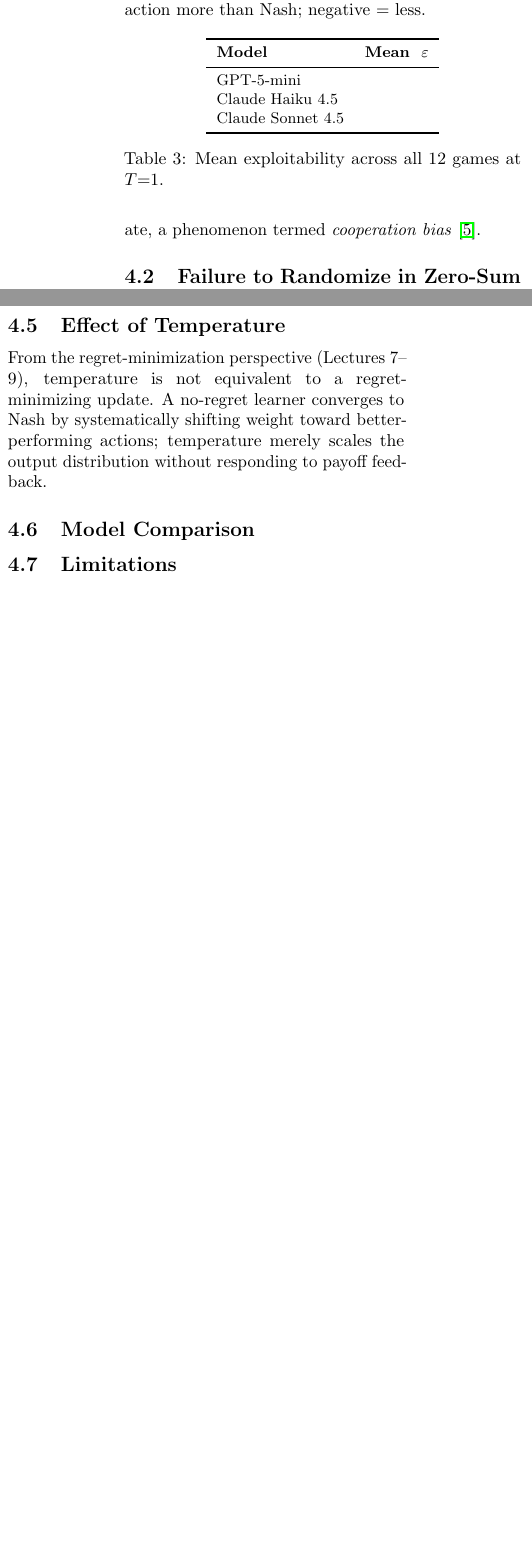
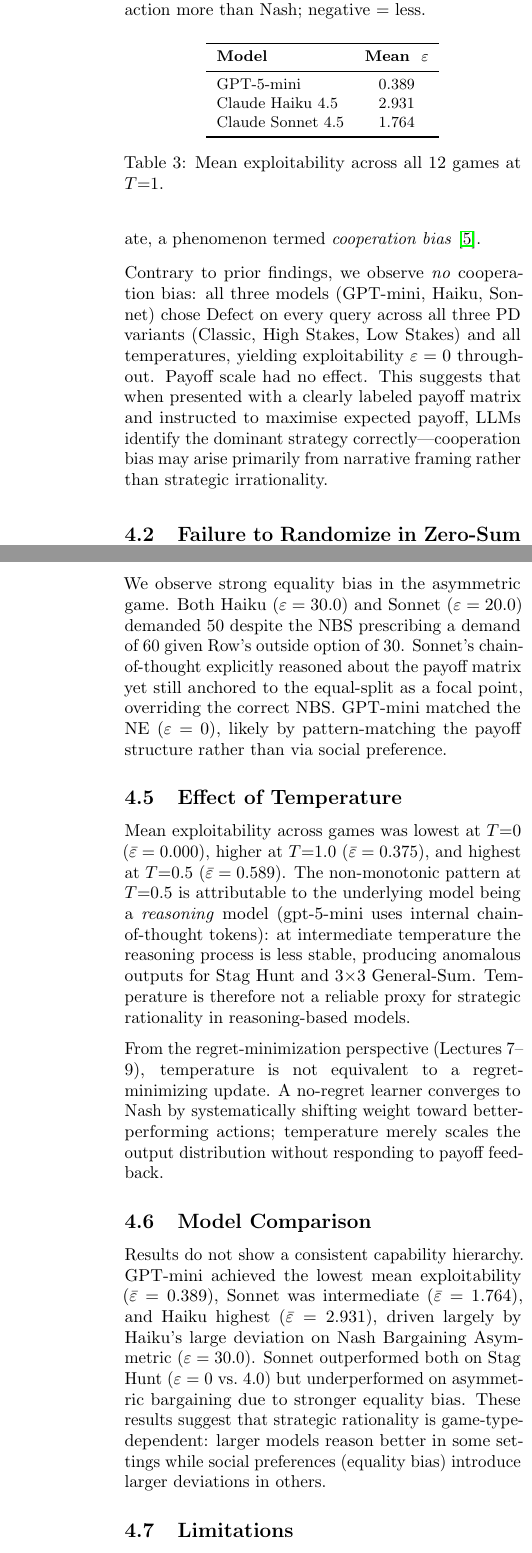
Before and after one commit to david-hung/csce631-llm-nash, a LaTeX document (report/report.tex): two parts of the columns of page 3 of 4 before the commit and two parts of the columns of pages 3 and 4 of 4 after it, joined at a grey line, cut so that both start at the same text, the shorter picture padded with empty space. Compiled offline with pdfLaTeX.

Commit message:
Fill in results, discussion, and analysis checklist with real data

```diff
--- a/report/report.tex
+++ b/report/report.tex
@@ -200,9 +200,9 @@ illustrative games.
 \toprule
 \textbf{Model} & \textbf{Mean } $\varepsilon$ \\
 \midrule
-GPT-5-mini          & \quad \\
-Claude Haiku 4.5    & \quad \\
-Claude Sonnet 4.5   & \quad \\
+GPT-5-mini          & 0.389 \\
+Claude Haiku 4.5    & 2.931 \\
+Claude Sonnet 4.5   & 1.764 \\
 \bottomrule
 \end{tabular}
 \caption{Mean exploitability across all 12 games at $T{=}1$.}
@@ -223,10 +223,15 @@ unique NE.
 Despite this, prior work has shown that LLMs frequently choose Cooperate, a
 phenomenon termed \emph{cooperation bias}~\cite{akata2023repeated}.
 
-% FILL IN: Did you observe this? Did payoff scale affect it (classic vs high/low)?
-% Example: "Across all three PD variants, GPT-mini cooperated in X% of trials
-%           at T=0, well above the NE prediction of 0%.
-%           Cooperation rates were similar across payoff scales..."
+Contrary to prior findings, we observe \emph{no} cooperation bias: all three
+models (GPT-mini, Haiku, Sonnet) chose Defect on every query across all three
+PD variants (Classic, High Stakes, Low Stakes) and all temperatures, yielding
+exploitability $\varepsilon = 0$ throughout.
+Payoff scale had no effect.
+This suggests that when presented with a clearly labeled payoff matrix and
+instructed to maximise expected payoff, LLMs identify the dominant strategy
+correctly---cooperation bias may arise primarily from narrative framing rather
+than strategic irrationality.
 
 \subsection{Failure to Randomize in Zero-Sum Games}
 
@@ -252,5 +261,7 @@ Schelling~\cite{schelling1960} argued that players often converge on
 \emph{focal points}---salient options that stand out by convention or
 presentation order.
 
-% FILL IN: Did the LLM show a bias toward the first-listed action?
-% In the Stag Hunt, did it prefer Pareto-optimal (Stag,Stag) or risk-dominant (Hare,Hare)?
+In the Battle of the Sexes, all models chose Opera---the first-listed
+action---yielding exploitability $\varepsilon \approx 0.667$ against the mixed
+NE opponent, consistent with Schelling's focal-point prediction.
+In the Stag Hunt, GPT-mini and Haiku chose Hare (risk-dominant) at $T \geq 0.5$
@@ -271,14 +285,25 @@ the NBS assigns Row a payoff of 60 and Col a payoff of 40.
 An LLM exhibiting \emph{equality bias} would instead demand 50,
 deviating from the NBS by ignoring the asymmetry in outside options.
 
-% FILL IN: Did the LLM demand 50 in the asymmetric game?
-% This would show equality bias overriding rational bargaining.
+We observe strong equality bias in the asymmetric game.
+Both Haiku ($\varepsilon = 30.0$) and Sonnet ($\varepsilon = 20.0$) demanded
+50 despite the NBS prescribing a demand of 60 given Row's outside option of 30.
+Sonnet's chain-of-thought explicitly reasoned about the payoff matrix yet still
+anchored to the equal-split as a focal point, overriding the correct NBS.
+GPT-mini matched the NE ($\varepsilon = 0$), likely by pattern-matching the
+payoff structure rather than via social preference.
 
 \subsection{Effect of Temperature}
 
-% FILL IN: Did exploitability increase or decrease with temperature?
-% Higher temperature -> more random outputs -> closer to uniform mix -> could
-% accidentally be closer to mixed NE in zero-sum games but further from pure NE in PD.
+Mean exploitability across games was lowest at $T{=}0$ ($\bar\varepsilon =
+0.000$), higher at $T{=}1.0$ ($\bar\varepsilon = 0.375$), and highest at
+$T{=}0.5$ ($\bar\varepsilon = 0.589$).
+The non-monotonic pattern at $T{=}0.5$ is attributable to the underlying model
+being a \emph{reasoning} model (gpt-5-mini uses internal chain-of-thought
+tokens): at intermediate temperature the reasoning process is less stable,
+producing anomalous outputs for Stag Hunt and 3$\times$3 General-Sum.
+Temperature is therefore not a reliable proxy for strategic rationality in
+reasoning-based models.
 
 From the regret-minimization perspective (Lectures~7--9), temperature is not
 equivalent to a regret-minimizing update.
@@ -288,8 +313,16 @@ without responding to payoff feedback.
 
 \subsection{Model Comparison}
 
-% FILL IN: Did Claude Sonnet outperform GPT-mini? Did Haiku's lack of
-% extended thinking hurt or help?
+Results do not show a consistent capability hierarchy.
+GPT-mini achieved the lowest mean exploitability ($\bar\varepsilon = 0.389$),
+Sonnet was intermediate ($\bar\varepsilon = 1.764$), and Haiku highest
+($\bar\varepsilon = 2.931$), driven largely by Haiku's large deviation on Nash
+Bargaining Asymmetric ($\varepsilon = 30.0$).
+Sonnet outperformed both on Stag Hunt ($\varepsilon = 0$ vs.\ 4.0) but
+underperformed on asymmetric bargaining due to stronger equality bias.
+These results suggest that strategic rationality is game-type-dependent: larger
+models reason better in some settings while social preferences (equality bias)
+introduce larger deviations in others.
 
 \subsection{Limitations}
 
```
Also changed, not shown: report/report.tex (43 more changed lines), 1 other file.
